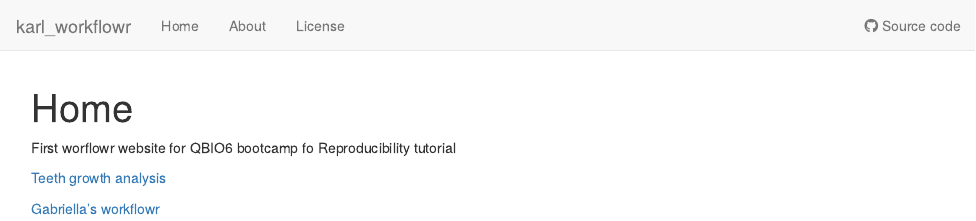
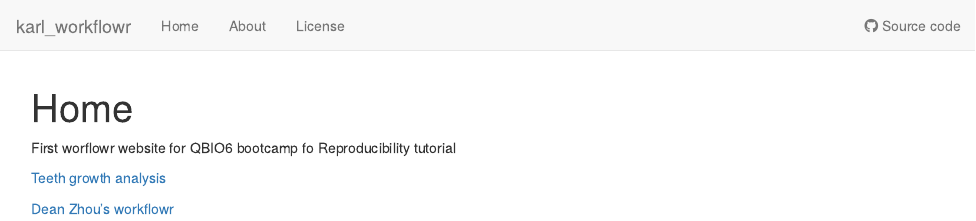
Before and after one commit to karltayeb/karl_workflowr, an R Markdown document (analysis/index.Rmd): the page in a window 1100 px wide, from its top. Rendered offline with R 4.5, knitr and Pandoc, with nearby package versions; drawn as R Markdown's standard HTML page in place of the format the file asks for.

Commit message:
wflow_publish("analysis/index.Rmd")

```diff
--- a/analysis/index.Rmd
+++ b/analysis/index.Rmd
@@ -12,4 +12,4 @@ First worflowr website for QBIO6 bootcamp fo Reproducibility tutorial
 
 [Teeth growth analysis](teeth.html)
 
-[Gabriella's workflowr](https://gabriella-fox.github.io/workflowr_project/index.html)
+[Dean Zhou's workflowr](https://ydeanzhou.github.io/myproject/index.html)
```
